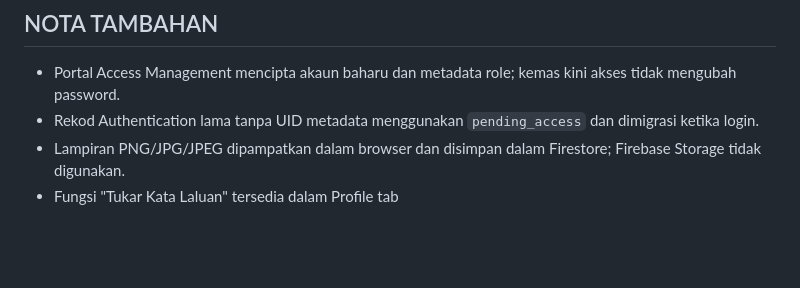
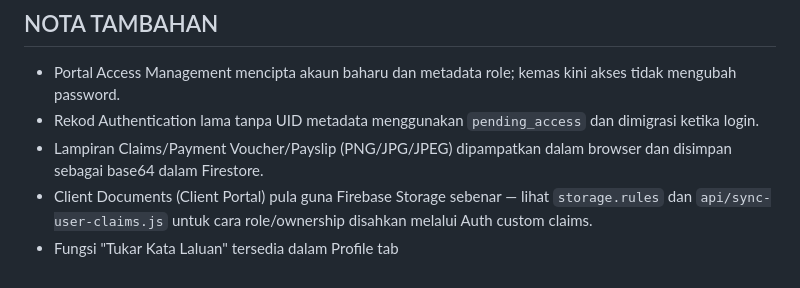
Before and after one commit to zenq0r/zenqor-portal, a Markdown page: MIGRATION_GUIDE.md, the part around the change. Rendered like a GitHub page; blank space fills up the shorter version.

Commit message:
Fix stale MIGRATION_GUIDE.md claim about Firebase Storage usage
The doc stated attachments are never stored in Firebase Storage
(only base64-in-Firestore), which was true when written but is no
longer accurate: the later Client Documents feature stores real
files in Firebase Storage under client_documents/, governed by
storage.rules and role claims synced via api/sync-user-claims.js.
Clarify that this only applies to Claims/Voucher/Payslip attachments.

Co-Authored-By: Claude Sonnet 5 <noreply@anthropic.com>

```diff
--- a/MIGRATION_GUIDE.md
+++ b/MIGRATION_GUIDE.md
@@ -79,5 +79,6 @@ Di Firebase Console → Firestore → `users` collection:
 
 - Portal Access Management mencipta akaun baharu dan metadata role; kemas kini akses tidak mengubah password.
 - Rekod Authentication lama tanpa UID metadata menggunakan `pending_access` dan dimigrasi ketika login.
-- Lampiran PNG/JPG/JPEG dipampatkan dalam browser dan disimpan dalam Firestore; Firebase Storage tidak digunakan.
+- Lampiran Claims/Payment Voucher/Payslip (PNG/JPG/JPEG) dipampatkan dalam browser dan disimpan sebagai base64 dalam Firestore.
+- Client Documents (Client Portal) pula guna Firebase Storage sebenar — lihat `storage.rules` dan `api/sync-user-claims.js` untuk cara role/ownership disahkan melalui Auth custom claims.
 - Fungsi "Tukar Kata Laluan" tersedia dalam Profile tab
```
